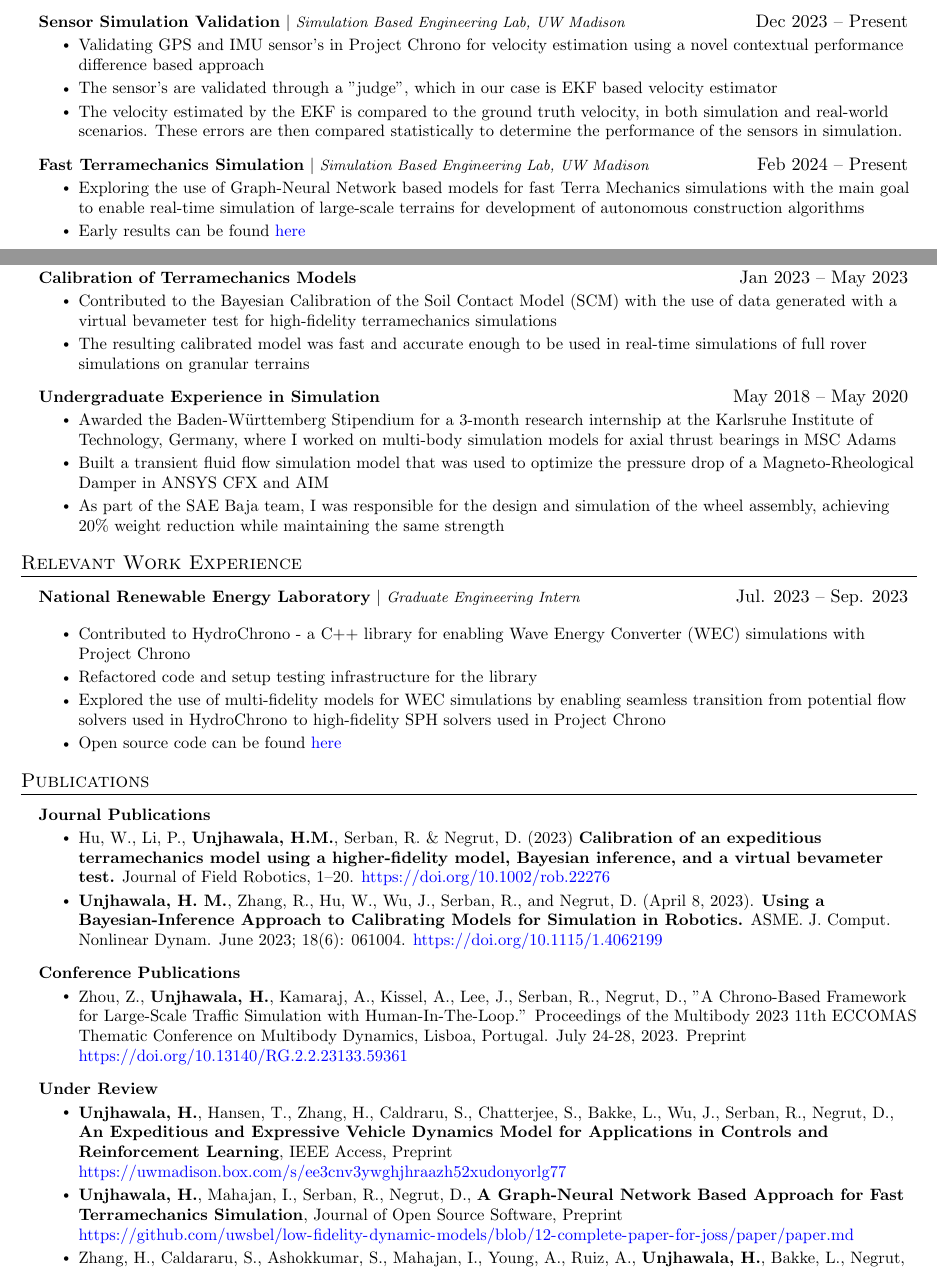
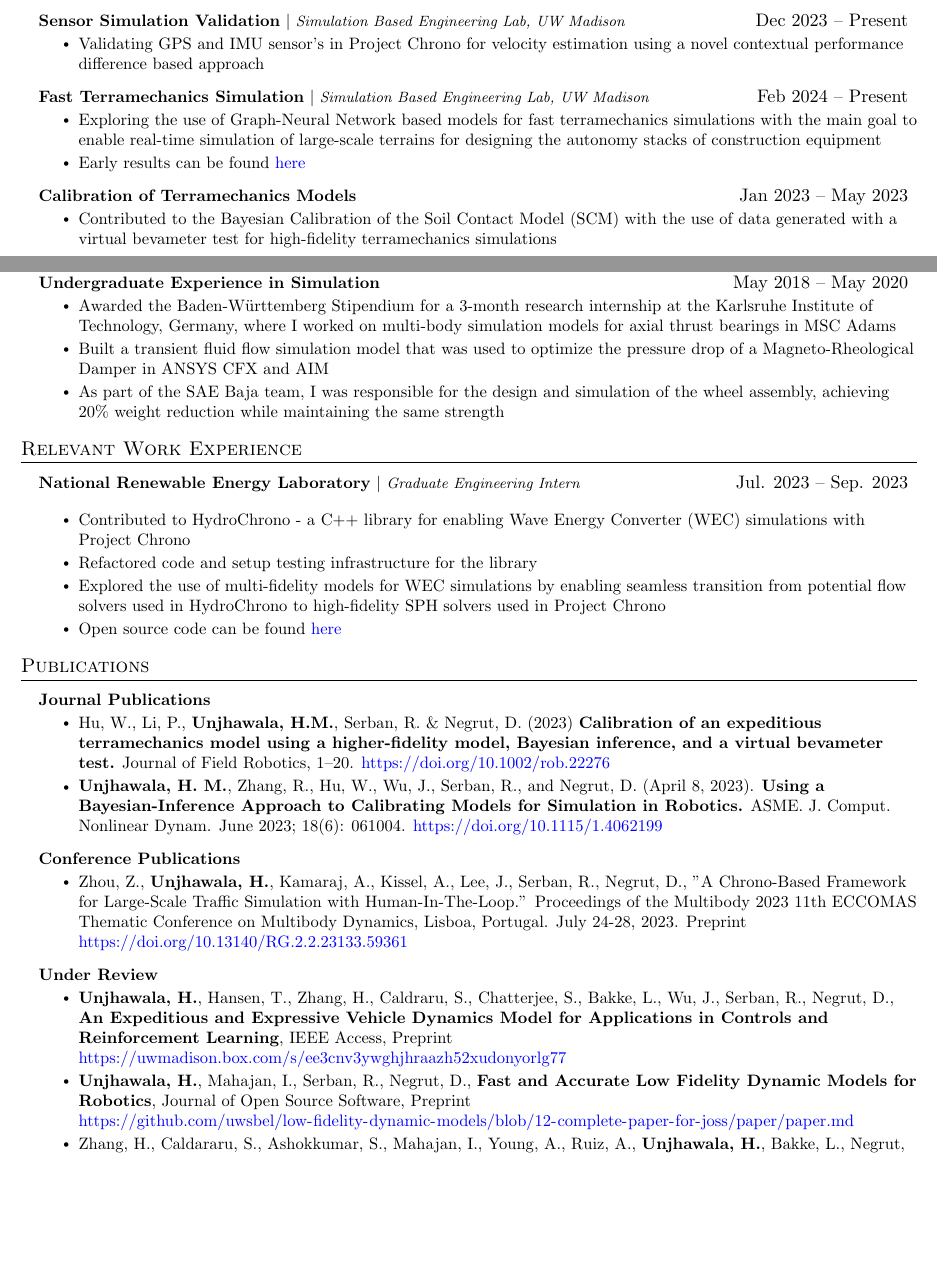
Before and after one commit to Huzaifg/resume, a LaTeX CV (resume.tex): two parts of pages 1 and 2 of 2, joined at a grey line, cut so that both start at the same text, the shorter picture padded with empty space. Compiled offline with pdfLaTeX.

Commit message:
dan edits

```diff
--- a/resume.tex
+++ b/resume.tex
@@ -194,14 +194,14 @@
         {\textbf{Sensor Simulation Validation} $|$ \footnotesize\emph{Simulation Based Engineering Lab, UW Madison}}{Dec 2023 -- Present}
         \resumeItemListStart
             \resumeItem{Validating GPS and IMU sensor's in Project Chrono for velocity estimation using a novel contextual performance difference based approach}
-            \resumeItem{The sensor's are validated through a "judge", which in our case is EKF based velocity estimator}
-            \resumeItem{The velocity estimated by the EKF is compared to the ground truth velocity, in both simulation and real-world scenarios. These errors are then compared statistically to determine the performance of the sensors in simulation.}
+            %\resumeItem{The sensor's are validated through a "judge", which in our case is EKF based velocity estimator}
+            %\resumeItem{The velocity estimated by the EKF is compared to the ground truth velocity, in both simulation and real-world scenarios. These errors are then compared statistically to determine the performance of the sensors in simulation.}
         \resumeItemListEnd
 
         \resumeProjectHeading
         {\textbf{Fast Terramechanics Simulation} $|$ \footnotesize\emph{Simulation Based Engineering Lab, UW Madison}}{Feb 2024 -- Present}
         \resumeItemListStart
-            \resumeItem{Exploring the use of Graph-Neural Network based models for fast Terra Mechanics simulations with the main goal to enable real-time simulation of large-scale terrains for development of autonomous construction algorithms}
+            \resumeItem{Exploring the use of Graph-Neural Network based models for fast terramechanics simulations with the main goal to enable real-time simulation of large-scale terrains for designing the autonomy stacks of construction equipment}
             \resumeItem{Early results can be found \href{https://uwmadison.box.com/s/pef8eecph7l4agdf3eyslu618wc8aivz}{here}}
         \resumeItemListEnd
 
@@ -209,7 +209,7 @@
         {\textbf{Calibration of Terramechanics Models}}{Jan 2023 -- May 2023}
         \resumeItemListStart
             \resumeItem{Contributed to the Bayesian Calibration of the Soil Contact Model (SCM) with the use of data generated with a virtual bevameter test for high-fidelity terramechanics simulations}
-            \resumeItem{The resulting calibrated model was fast and accurate enough to be used in real-time simulations of full rover simulations on granular terrains}
+            %\resumeItem{The resulting calibrated model was fast and accurate enough to be used in real-time simulations of full rover simulations on granular terrains}
 
         \resumeItemListEnd
 
@@ -257,7 +257,7 @@
         \resumeProjectHeading{\textbf{Under Review}}{}
         \resumeItemListStart
         \resumeItem{\textbf{Unjhawala, H.}, Hansen, T., Zhang, H., Caldraru, S., Chatterjee, S., Bakke, L., Wu, J., Serban, R., Negrut, D., \textbf{An Expeditious and Expressive Vehicle Dynamics Model for Applications in Controls and Reinforcement Learning}, IEEE Access, Preprint \url{https://uwmadison.box.com/s/ee3cnv3ywghjhraazh52xudonyorlg77}}
-        \resumeItem{\textbf{Unjhawala, H.}, Mahajan, I., Serban, R., Negrut, D., \textbf{A Graph-Neural Network Based Approach for Fast Terramechanics Simulation}, Journal of Open Source Software, Preprint \url{https://github.com/uwsbel/low-fidelity-dynamic-models/blob/12-complete-paper-for-joss/paper/paper.md}}
+        \resumeItem{\textbf{Unjhawala, H.}, Mahajan, I., Serban, R., Negrut, D., \textbf{Fast and Accurate Low Fidelity Dynamic Models for Robotics}, Journal of Open Source Software, Preprint \url{https://github.com/uwsbel/low-fidelity-dynamic-models/blob/12-complete-paper-for-joss/paper/paper.md}}
         \resumeItem{Zhang, H., Caldararu, S., Ashokkumar, S., Mahajan, I., Young, A., Ruiz, A., \textbf{Unjhawala, H.}, Bakke, L., Negrut, D., \textbf{Zero-Shot Policy Transferability for the Control of a Scale Autonomous Vehicle}, arXiv, Preprint \url{https://arxiv.org/abs/2309.09870}}
         \resumeItemListEnd
     \resumeSubHeadingListEnd
```
